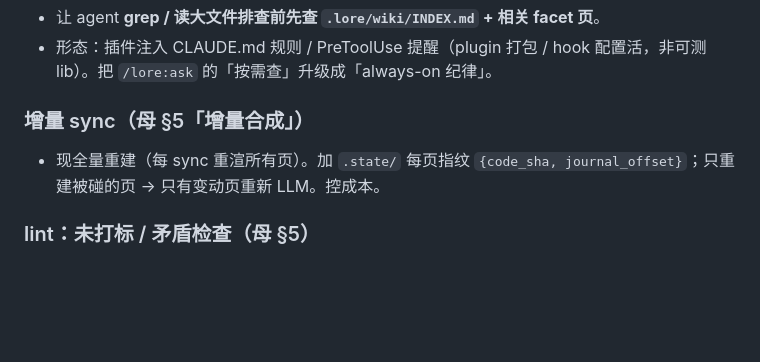
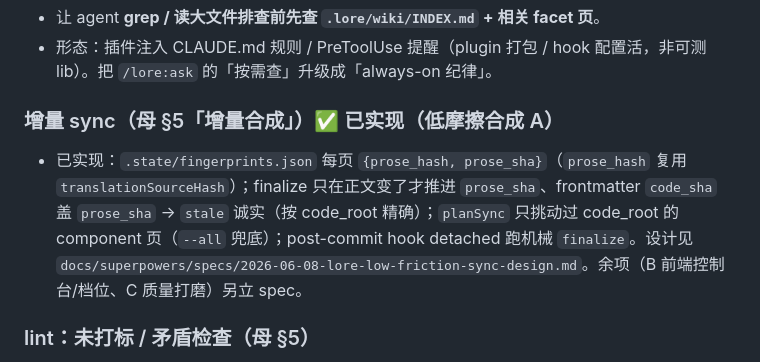
Before and after one commit to shenhuanageshei/lore, a Markdown page: docs/ROADMAP.md, the part around the change. Rendered like a GitHub page; blank space fills up the shorter version.

```diff
--- a/docs/ROADMAP.md
+++ b/docs/ROADMAP.md
@@ -96,8 +96,8 @@ lore 必须**同时**服务两类读者，任何 roadmap 项都按「是否同
 - 让 agent **grep / 读大文件排查前先查 `.lore/wiki/INDEX.md` + 相关 facet 页**。
 - 形态：插件注入 CLAUDE.md 规则 / PreToolUse 提醒（plugin 打包 / hook 配置活，非可测 lib）。把 `/lore:ask` 的「按需查」升级成「always-on 纪律」。
 
-### 增量 sync（母 §5「增量合成」）
-- 现全量重建（每 sync 重渲所有页）。加 `.state/` 每页指纹 `{code_sha, journal_offset}`；只重建被碰的页 → 只有变动页重新 LLM。控成本。
+### 增量 sync（母 §5「增量合成」）✅ 已实现（低摩擦合成 A）
+- 已实现：`.state/fingerprints.json` 每页 `{prose_hash, prose_sha}`（`prose_hash` 复用 `translationSourceHash`）；finalize 只在正文变了才推进 `prose_sha`、frontmatter `code_sha` 盖 `prose_sha` → `stale` 诚实（按 code_root 精确）；`planSync` 只挑动过 code_root 的 component 页（`--all` 兜底）；post-commit hook detached 跑机械 `finalize`。设计见 `docs/superpowers/specs/2026-06-08-lore-low-friction-sync-design.md`。余项（B 前端控制台/档位、C 质量打磨）另立 spec。
 
 ### lint：未打标 / 矛盾检查（母 §5）
 - 现 lint 三检（stale/orphan/missing）。加：未打标原子（只 component 缺 flow/theme，flow/theme 落地后才有意义）、矛盾（页「当前架构」声明 vs 更新原子冲突 → 轻 LLM）。
```
Also changed, not shown: commands/sync.md (+5 -2 lines).
